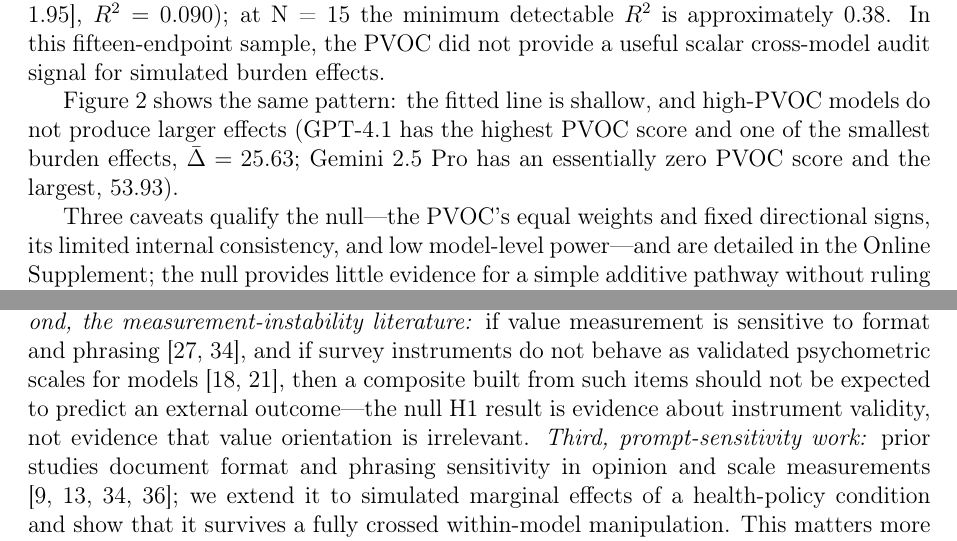
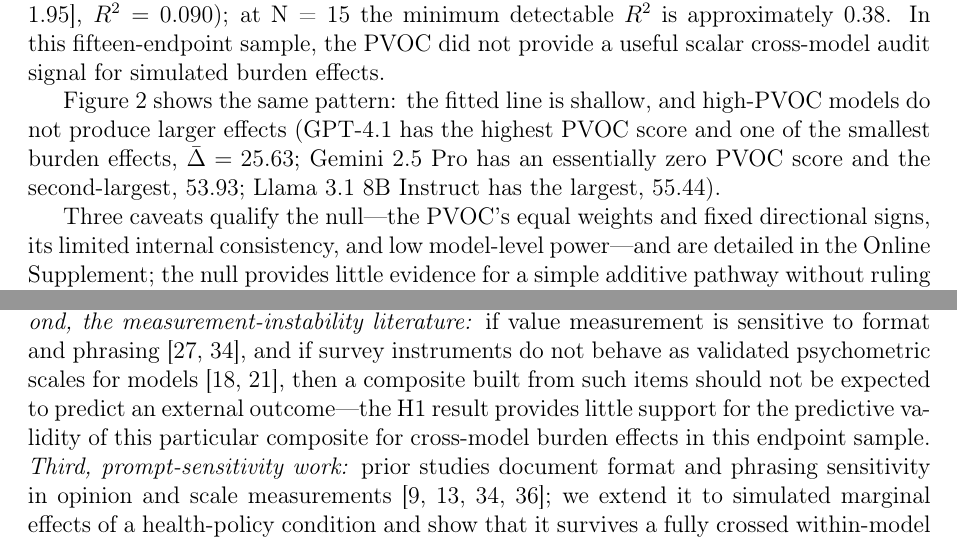
Before and after one commit to yichao2022/value-sensitivity-llm-audit, a LaTeX paper (main.tex): two parts of pages 11 and 15 of 54, joined at a grey line, cut so that both start at the same text. Compiled offline with pdfLaTeX.

Commit message:
Fix internal errors: H1 interpretation, Gemini effect ranking, N=2,159 consistency

```diff
--- a/main.tex
+++ b/main.tex
@@ -280,7 +280,7 @@ H1 tests whether the model-level PVOC predicts cross-model variation in average
 
 \textbf{Diagnostic 1 Result: Aggregate orientation performs poorly.} The PVOC does not predict cross-model variation in simulated burden effects ($\hat{\beta}=$ $-$2.14, 95\% CI [$-$6.23, 1.95], $R^2=0.090$); at N = 15 the minimum detectable $R^2$ is approximately 0.38. In this fifteen-endpoint sample, the PVOC did not provide a useful scalar cross-model audit signal for simulated burden effects.
 
-Figure~\ref{fig:pvc_delta} shows the same pattern: the fitted line is shallow, and high-PVOC models do not produce larger effects (GPT-4.1 has the highest PVOC score and one of the smallest burden effects, $\bar{\Delta}=25.63$; Gemini 2.5 Pro has an essentially zero PVOC score and the largest, $53.93$).
+Figure~\ref{fig:pvc_delta} shows the same pattern: the fitted line is shallow, and high-PVOC models do not produce larger effects (GPT-4.1 has the highest PVOC score and one of the smallest burden effects, $\bar{\Delta}=25.63$; Gemini 2.5 Pro has an essentially zero PVOC score and the second-largest, $53.93$; Llama 3.1 8B Instruct has the largest, $55.44$).
 
 Three caveats qualify the null---the PVOC's equal weights and fixed directional signs, its limited internal consistency, and low model-level power---and are detailed in the Online Supplement; the null provides little evidence for a simple additive pathway without ruling out more granular channels of value sensitivity.
 
@@ -374,7 +374,7 @@ The narrative analysis does not supply a robust within-cell signal. Under the pr
 The strongest evidence comes from the within-model manipulation. In the four-model subset, the collective-obligation frame reduced simulated burden effects in all four models and the autonomy and equity/access frames increased them in three of four (Qwen3.7 Plus reversed sign on autonomy and showed no equity effect). What is manipulated is the assigned prompt clause, so the estimate is its causal effect on simulated effects---a swing of up to 20 points on a 0--100 scale---and the direction of that sensitivity is itself model-specific.
 
 
-\textbf{Relation to Prior Work.} These results sit at the intersection of three literatures. \emph{First, the synthetic-human literature:} large-scale replication work shows that LLMs often recover the direction of experimental effects while producing larger effect sizes and returning significant results where human studies found nulls \citep{Cui2025replication}, that LLM replacement of human participants can flatten and misportray identity groups \citep{Wang2025identity}, and that synthetic respondents are imperfect survey substitutes \citep{bisbee2024synthetic}. Our frame manipulation documents frame sensitivity as a potential source of variation in LLM-generated effect magnitudes: estimated magnitudes are partly a function of the frame the analyst activates, so variation in estimated magnitudes reflects both model behavior and analyst-selected framing. \emph{Second, the measurement-instability literature:} if value measurement is sensitive to format and phrasing \citep{Rottger2024,Tjuatja2024}, and if survey instruments do not behave as validated psychometric scales for models \citep{Miotto2023,Li2025}, then a composite built from such items should not be expected to predict an external outcome---the null H1 result is evidence about instrument validity, not evidence that value orientation is irrelevant. \emph{Third, prompt-sensitivity work:} prior studies document format and phrasing sensitivity in opinion and scale measurements \citep{Wright2024,Tjuatja2024,Faulborn2025,Kamal2025}; we extend it to simulated marginal effects of a health-policy condition and show that it survives a fully crossed within-model manipulation. This matters more for HSR than for NLP evaluation: in NLP, prompt sensitivity degrades measurement reliability, whereas in HSR a frame-dependent simulated effect enters policy deliberation directly. Because administrative burden already delays or forecloses care for the patients least able to absorb procedural costs \citep{Kyle2021,Shin2025,Shafer2025}, estimated burden effects that differ across assigned prompt frames raise distinct equity concerns.
+\textbf{Relation to Prior Work.} These results sit at the intersection of three literatures. \emph{First, the synthetic-human literature:} large-scale replication work shows that LLMs often recover the direction of experimental effects while producing larger effect sizes and returning significant results where human studies found nulls \citep{Cui2025replication}, that LLM replacement of human participants can flatten and misportray identity groups \citep{Wang2025identity}, and that synthetic respondents are imperfect survey substitutes \citep{bisbee2024synthetic}. Our frame manipulation documents frame sensitivity as a potential source of variation in LLM-generated effect magnitudes: estimated magnitudes are partly a function of the frame the analyst activates, so variation in estimated magnitudes reflects both model behavior and analyst-selected framing. \emph{Second, the measurement-instability literature:} if value measurement is sensitive to format and phrasing \citep{Rottger2024,Tjuatja2024}, and if survey instruments do not behave as validated psychometric scales for models \citep{Miotto2023,Li2025}, then a composite built from such items should not be expected to predict an external outcome---the H1 result provides little support for the predictive validity of this particular composite for cross-model burden effects in this endpoint sample. \emph{Third, prompt-sensitivity work:} prior studies document format and phrasing sensitivity in opinion and scale measurements \citep{Wright2024,Tjuatja2024,Faulborn2025,Kamal2025}; we extend it to simulated marginal effects of a health-policy condition and show that it survives a fully crossed within-model manipulation. This matters more for HSR than for NLP evaluation: in NLP, prompt sensitivity degrades measurement reliability, whereas in HSR a frame-dependent simulated effect enters policy deliberation directly. Because administrative burden already delays or forecloses care for the patients least able to absorb procedural costs \citep{Kyle2021,Shin2025,Shafer2025}, estimated burden effects that differ across assigned prompt frames raise distinct equity concerns.
 
 The findings have three implications. First, audits should move beyond stated-opinion tests to examine how models simulate policy effects under different frames. Second, audits should measure specific dimensions and frame sensitivity rather than rely on coarse provenance labels. Third, prompt framing should be treated as part of the experimental design: simulations should not be reported as single neutral estimates when governance-value frames materially shift predicted effects. Analysts should report model identity, prompt framing, scenario wording, and robustness to alternative frames. Funders and journals could strengthen reporting standards by requiring prompt, model, and frame-sensitivity documentation for LLM-assisted policy simulations.
 
```
Also changed, not shown: supplementary.tex (+1 -1 lines), main.pdf, supplementary.pdf.
